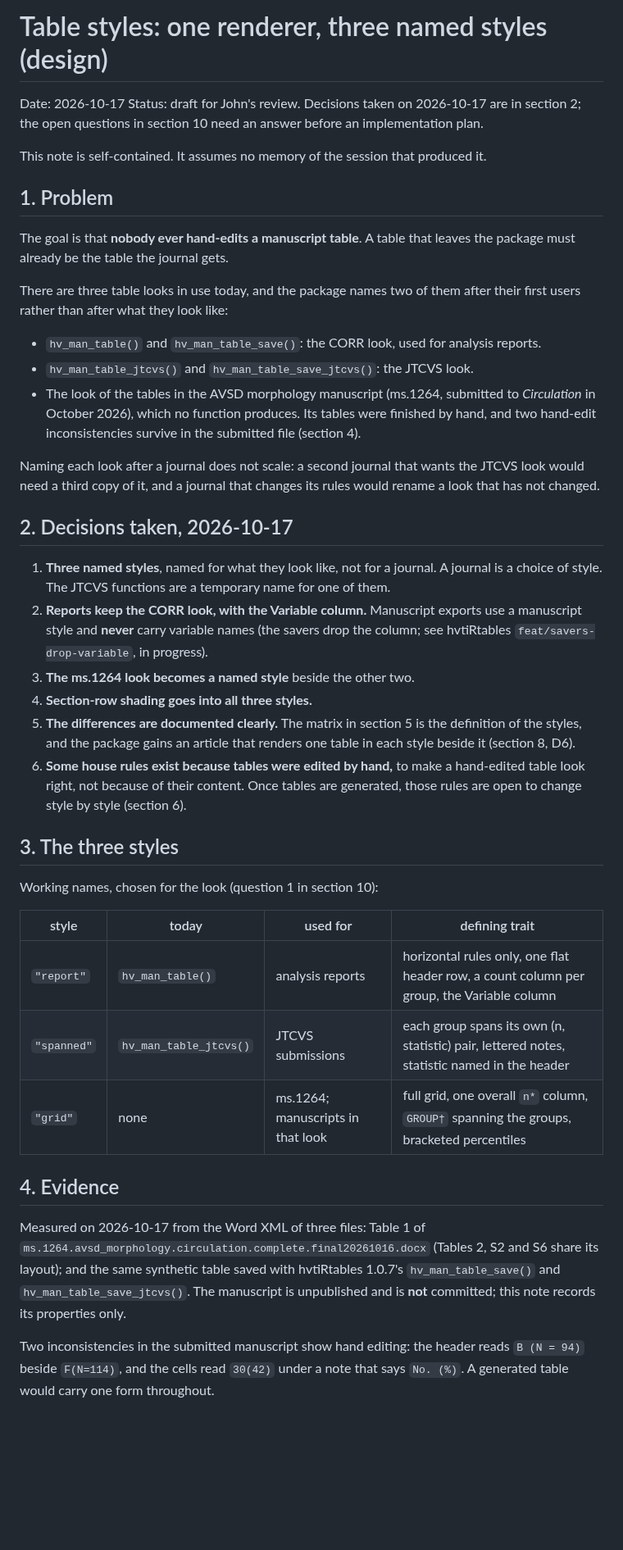
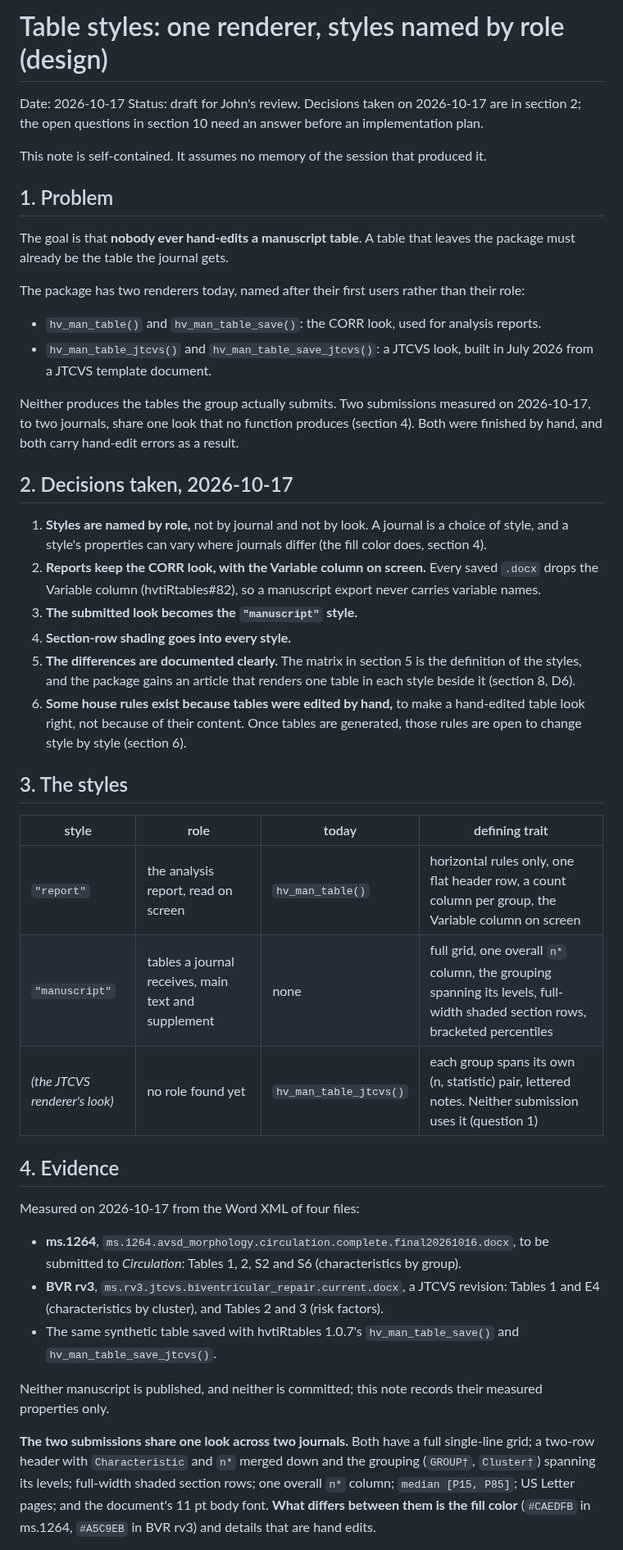
Before and after one commit to ehrlinger/hvtiRtables, a Markdown page: dev/specs/2026-10-17-table-styles-design.md, the part around one of its changes. Shown at 82% size. GitHub-like rendering; blank space fills up the shorter version.

```diff
--- a/dev/specs/2026-10-17-table-styles-design.md
+++ b/dev/specs/2026-10-17-table-styles-design.md
@@ -1,4 +1,4 @@
-# Table styles: one renderer, three named styles (design)
+# Table styles: one renderer, styles named by role (design)
 
 Date: 2026-10-17
 Status: draft for John's review. Decisions taken on 2026-10-17 are in section 2; the open
@@ -11,53 +11,59 @@ This note is self-contained. It assumes no memory of the session that produced i
 The goal is that **nobody ever hand-edits a manuscript table**. A table that leaves the
 package must already be the table the journal gets.
 
-There are three table looks in use today, and the package names two of them after their
-first users rather than after what they look like:
+The package has two renderers today, named after their first users rather than their role:
 
 - `hv_man_table()` and `hv_man_table_save()`: the CORR look, used for analysis reports.
-- `hv_man_table_jtcvs()` and `hv_man_table_save_jtcvs()`: the JTCVS look.
-- The look of the tables in the AVSD morphology manuscript (ms.1264, submitted to
-  *Circulation* in October 2026), which no function produces. Its tables were finished by
-  hand, and two hand-edit inconsistencies survive in the submitted file (section 4).
+- `hv_man_table_jtcvs()` and `hv_man_table_save_jtcvs()`: a JTCVS look, built in July 2026
+  from a JTCVS template document.
 
-Naming each look after a journal does not scale: a second journal that wants the JTCVS
-look would need a third copy of it, and a journal that changes its rules would rename a
-look that has not changed.
+Neither produces the tables the group actually submits. Two submissions measured on
+2026-10-17, to two journals, share one look that no function produces (section 4). Both were
+finished by hand, and both carry hand-edit errors as a result.
 
 ## 2. Decisions taken, 2026-10-17
 
-1. **Three named styles**, named for what they look like, not for a journal. A journal is
-   a choice of style. The JTCVS functions are a temporary name for one of them.
-2. **Reports keep the CORR look, with the Variable column.** Manuscript exports use a
-   manuscript style and **never** carry variable names (the savers drop the column; see
-   hvtiRtables `feat/savers-drop-variable`, in progress).
-3. **The ms.1264 look becomes a named style** beside the other two.
-4. **Section-row shading goes into all three styles.**
-5. **The differences are documented clearly.** The matrix in section 5 is the definition
-   of the styles, and the package gains an article that renders one table in each style
-   beside it (section 8, D6).
+1. **Styles are named by role,** not by journal and not by look. A journal is a choice of
+   style, and a style's properties can vary where journals differ (the fill color does,
+   section 4).
+2. **Reports keep the CORR look, with the Variable column on screen.** Every saved `.docx`
+   drops the Variable column (hvtiRtables#82), so a manuscript export never carries variable
+   names.
+3. **The submitted look becomes the `"manuscript"` style.**
+4. **Section-row shading goes into every style.**
+5. **The differences are documented clearly.** The matrix in section 5 is the definition of
+   the styles, and the package gains an article that renders one table in each style beside
+   it (section 8, D6).
 6. **Some house rules exist because tables were edited by hand,** to make a hand-edited
    table look right, not because of their content. Once tables are generated, those rules
    are open to change style by style (section 6).
 
-## 3. The three styles
+## 3. The styles
 
-Working names, chosen for the look (question 1 in section 10):
-
-| style | today | used for | defining trait |
+| style | role | today | defining trait |
 |---|---|---|---|
-| `"report"` | `hv_man_table()` | analysis reports | horizontal rules only, one flat header row, a count column per group, the Variable column |
-| `"spanned"` | `hv_man_table_jtcvs()` | JTCVS submissions | each group spans its own (n, statistic) pair, lettered notes, statistic named in the header |
-| `"grid"` | none | ms.1264; manuscripts in that look | full grid, one overall `n*` column, `GROUP†` spanning the groups, bracketed percentiles |
+| `"report"` | the analysis report, read on screen | `hv_man_table()` | horizontal rules only, one flat header row, a count column per group, the Variable column on screen |
+| `"manuscript"` | tables a journal receives, main text and supplement | none | full grid, one overall `n*` column, the grouping spanning its levels, full-width shaded section rows, bracketed percentiles |
+| *(the JTCVS renderer's look)* | no role found yet | `hv_man_table_jtcvs()` | each group spans its own (n, statistic) pair, lettered notes. Neither submission uses it (question 1) |
 
 ## 4. Evidence
 
-Measured on 2026-10-17 from the Word XML of three files: Table 1 of
-`ms.1264.avsd_morphology.circulation.complete.final20261016.docx` (Tables 2, S2 and S6
-share its layout); and the same synthetic table saved with hvtiRtables 1.0.7's
-`hv_man_table_save()` and `hv_man_table_save_jtcvs()`. The manuscript is unpublished and
-is **not** committed; this note records its properties only.
+Measured on 2026-10-17 from the Word XML of four files:
 
-Two inconsistencies in the submitted manuscript show hand editing: the header reads
-`B (N = 94)` beside `F(N=114)`, and the cells read `30(42)` under a note that says
-`No. (%)`. A generated table would carry one form throughout.
+- **ms.1264**, `ms.1264.avsd_morphology.circulation.complete.final20261016.docx`, to be
+  submitted to *Circulation*: Tables 1, 2, S2 and S6 (characteristics by group).
+- **BVR rv3**, `ms.rv3.jtcvs.biventricular_repair.current.docx`, a JTCVS revision: Tables 1
+  and E4 (characteristics by cluster), and Tables 2 and 3 (risk factors).
+- The same synthetic table saved with hvtiRtables 1.0.7's `hv_man_table_save()` and
+  `hv_man_table_save_jtcvs()`.
+
+Neither manuscript is published, and neither is committed; this note records their measured
+properties only.
+
+**The two submissions share one look across two journals.** Both have a full single-line
+grid; a two-row header with `Characteristic` and `n*` merged down and the grouping
+(`GROUP†`, `Cluster†`) spanning its levels; full-width shaded section rows; one overall `n*`
+column; `median [P15, P85]`; US Letter pages; and the document's 11 pt body font. **What
+differs between them is the fill color** (`#CAEDFB` in ms.1264, `#A5C9EB` in BVR rv3) and
+details that are hand edits.
+
```
Also changed, not shown: other parts of dev/specs/2026-10-17-table-styles-design.md (+105 -83 lines).
